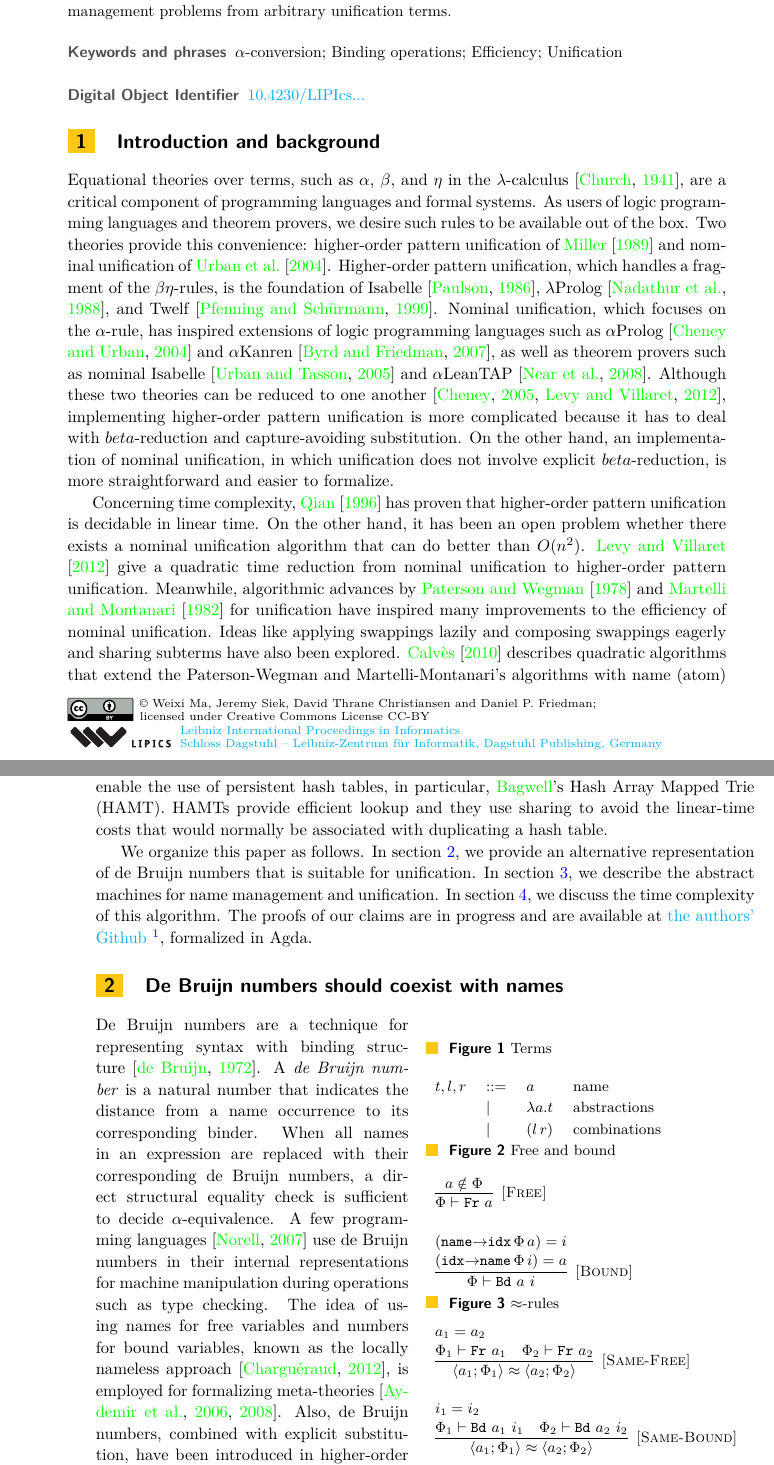
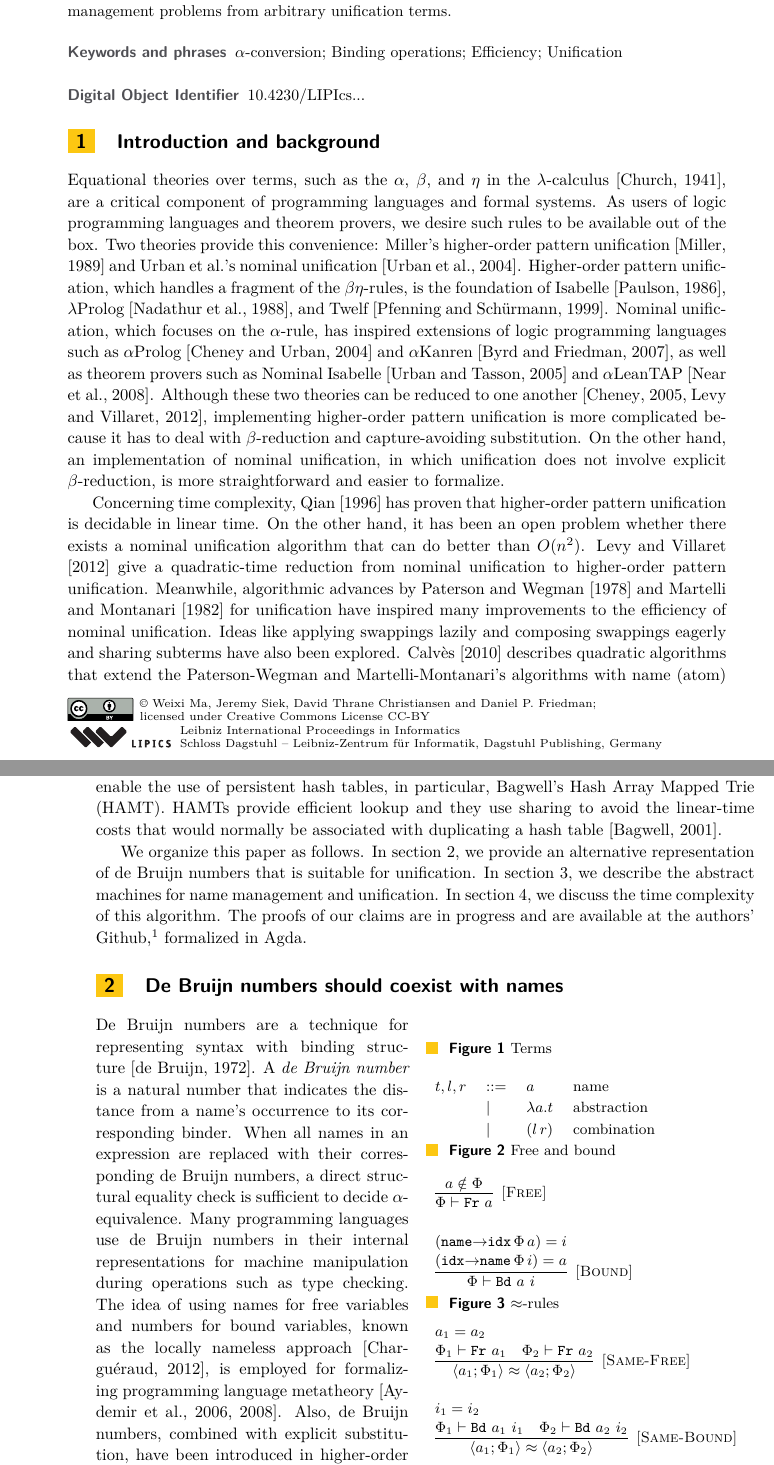
Before and after one commit to WeixiMa/UNIF2018, a LaTeX paper (main.tex): two parts of pages 1 and 2 of 8, joined at a grey line, cut so that both start at the same text. Compiled offline with pdfLaTeX.

Commit message:
Language tweaks

```diff
--- a/main.tex
+++ b/main.tex
@@ -16,7 +16,7 @@
 \usepackage{natbib}
 
 \hypersetup{
-    colorlinks=true,
+    colorlinks=false,
     linkcolor=blue,
     filecolor=magenta,
     urlcolor=cyan,
@@ -147,15 +147,13 @@
 
 \section{Introduction and background}
 
-Equational theories over terms, such as $\alpha$, $\beta$, and $\eta$
+Equational theories over terms, such as the $\alpha$, $\beta$, and $\eta$
 in the $\lambda$-calculus~\citep{church_calculi_1941}, are
 a critical component of
 programming languages and formal systems.  As users of logic
 programming languages and theorem provers, we desire such rules to be
 available out of the box. Two theories provide
-this convenience: higher-order pattern unification of
-\citet{miller_logic_1989} and nominal unification of
-\citet{urban_nominal_2004}. Higher-order pattern unification, which
+this convenience: \citeauthor{miller_logic_1989}'s higher-order pattern unification~\citep{miller_logic_1989} and \citeauthor{urban_nominal_2004}'s nominal unification~\citep{urban_nominal_2004}. Higher-order pattern unification, which
 handles a fragment of the $\beta\eta$-rules, is the foundation of
 Isabelle~\citep{paulson_natural_1986},
 $\lambda$Prolog~\citep{nadathur_overview_1988}, and
@@ -163,14 +161,14 @@ Twelf~\citep{pfenning_system_1999}.  Nominal unification, which
 focuses on the $\alpha$-rule, has inspired extensions of logic
 programming languages such as $\alpha$Prolog~\citep{cheney_prolog:_2004}
 and $\alpha$Kanren~\citep{byrd_kanren_2007}, as well as theorem
-provers such as nominal Isabelle~\citep{urban_nominal_2005} and
+provers such as Nominal Isabelle~\citep{urban_nominal_2005} and
 $\alpha$LeanTAP~\citep{near_leantap:_2008}.  Although these two
 theories can be reduced to one another~\citep{cheney_relating_2005,
   levy_nominal_2012}, implementing higher-order pattern unification is
-more complicated because it has to deal with $beta$-reduction and
+more complicated because it has to deal with $\beta$-reduction and
 capture-avoiding substitution. On the other hand, an implementation of
 nominal unification,
-in which unification does not involve explicit $beta$-reduction,
+in which unification does not involve explicit $\beta$-reduction,
 is more straightforward and easier to formalize.
 
 % Beyond unification,
@@ -230,8 +227,8 @@ formalized in Agda.
    \caption{Terms\label{table:terms}}
   \begin{tabular}{r l l l}
     $t,l,r$ & $::=$ & $a$ & name \\
-    & $|$ & $\lambda a.t$ & abstractions \\
-    & $|$ & $\app{l}{r}$ & combinations \\
+    & $|$ & $\lambda a.t$ & abstraction \\
+    & $|$ & $\app{l}{r}$ & combination \\
     \end{tabular}
     \end{minipage}
 
@@ -276,19 +273,19 @@ formalized in Agda.
 
 \end{wrapfigure}
 
+
 De Bruijn numbers are a technique for representing syntax with binding
 structure~\citep{de_bruijn_lambda_1972}.  A \emph{de Bruijn number} is
-a natural number that indicates the distance from a name occurrence to
-its corresponding binder.  When all names in an expression are
+a natural number that indicates the distance from a name's occurrence
+to its corresponding binder.  When all names in an expression are
 replaced with their corresponding de Bruijn numbers, a direct
 structural equality check is sufficient to decide
-$\alpha$-equivalence.  A few programming
-languages~\citep{norell_towards_2007} use de Bruijn numbers in their
-internal representations for machine manipulation during operations
-such as type checking.  The idea of using names for free variables and
-numbers for bound variables, known as the locally nameless
-approach~\citep{chargueraud_locally_2012}, is employed for formalizing
-meta-theories~\citep{aydemir_nominal_2006,
+$\alpha$-equivalence. Many programming languages use de Bruijn numbers
+in their internal representations for machine manipulation during
+operations such as type checking.  The idea of using names for free
+variables and numbers for bound variables, known as the locally
+nameless approach~\citep{chargueraud_locally_2012}, is employed for
+formalizing programming language metatheory~\citep{aydemir_nominal_2006,
   aydemir_engineering_2008}.  Also, de Bruijn numbers, combined with
 explicit substitution, have been introduced in higher-order
 unification~\citep{dowek_higher_2000} to improve the efficiency of
```
Also changed, not shown: main.bbl, main.pdf, main.tex (23 more changed lines), 1 other file.
